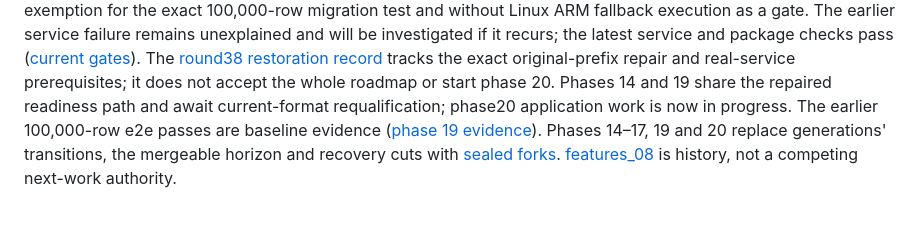
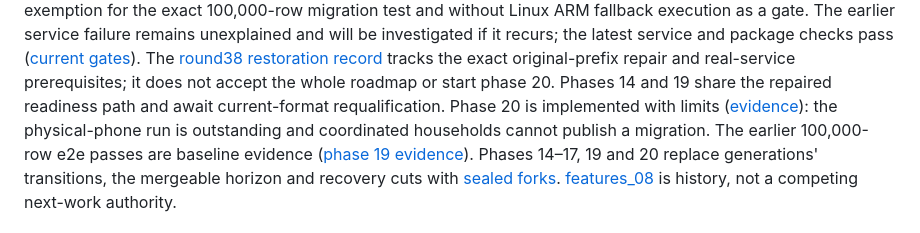
Before and after one commit to BierDav/rocky, a Markdown page: docs/features_09/README.md, the part around the change. Rendered like a GitHub page.

Commit message:
docs(features_09): record the phase 20 seal qualification
Co-Authored-By: Claude Opus 5.5 <noreply@anthropic.com>

```diff
--- a/docs/features_09/README.md
+++ b/docs/features_09/README.md
@@ -21,7 +21,9 @@ The [round38 restoration record](17-original-prefix-restoration-evidence.md) tra
 the exact original-prefix repair and real-service prerequisites; it does not
 accept the whole roadmap or start phase 20.
 Phases 14 and 19 share the repaired readiness path and await current-format
-requalification; phase20 application work is now in progress. The earlier
+requalification. Phase 20 is implemented with limits
+([evidence](20-seal-qualification-evidence.md)): the physical-phone run is
+outstanding and coordinated households cannot publish a migration. The earlier
 100,000-row e2e passes are baseline evidence
 ([phase 19 evidence](19-recovery-as-a-bookmark-move-evidence.md)).
 Phases 14–17, 19 and 20 replace
```
Also changed, not shown: docs/features_09/20-seal-qualification-evidence.md (added, +96 -0 lines), docs/features_09/20-seal-qualification.md (+4 -2 lines).
